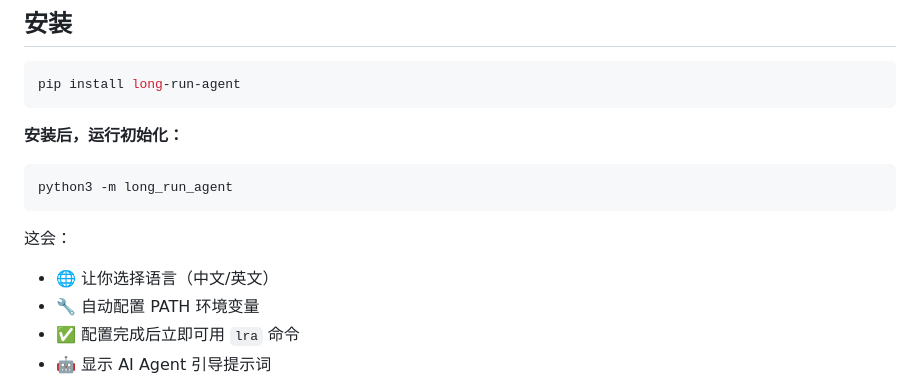
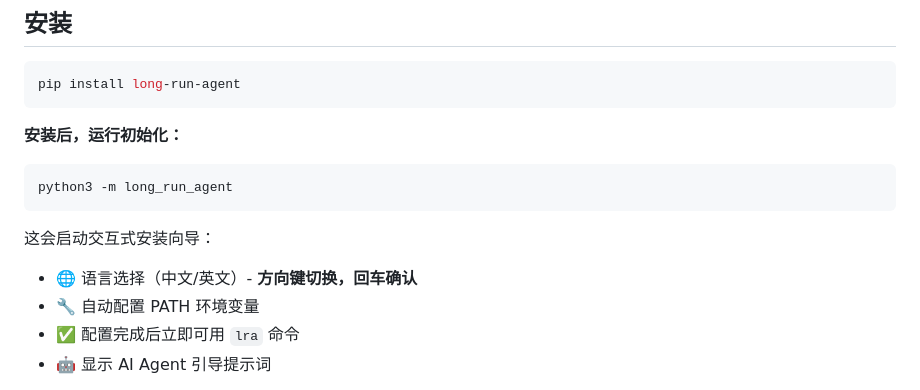
Before and after one commit to hotjp/long-run-agent, a Markdown page: README.md, the part around the change. Rendered like a GitHub page.

Commit message:
docs: update README with arrow key navigation

````diff
--- a/README.md
+++ b/README.md
@@ -30,8 +30,8 @@ pip install long-run-agent
 python3 -m long_run_agent
 ```
 
-这会：
-- 🌐 让你选择语言（中文/英文）
+这会启动交互式安装向导：
+- 🌐 语言选择（中文/英文）- **方向键切换，回车确认**
 - 🔧 自动配置 PATH 环境变量
 - ✅ 配置完成后立即可用 `lra` 命令
 - 🤖 显示 AI Agent 引导提示词
````
